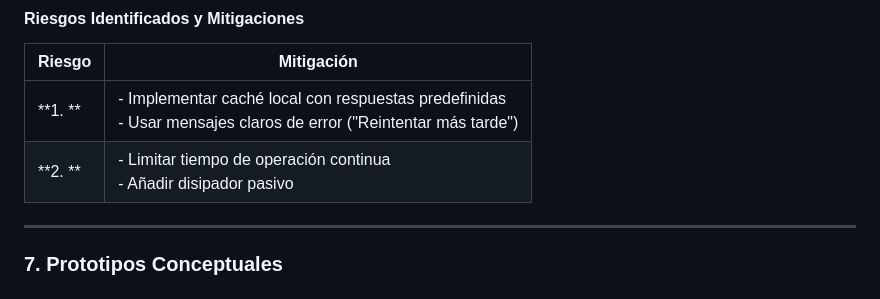
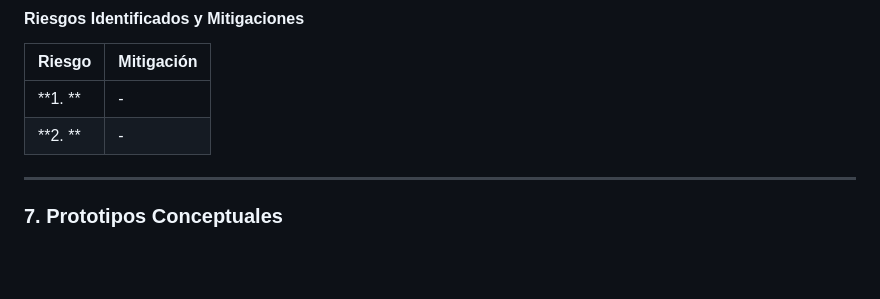
Before and after one commit to yulteablumm/ExpoCENFO-2025, a Markdown page: README.md, the part around the change. GitHub-like rendering; blank space fills up the shorter version.

```diff
--- a/README.md
+++ b/README.md
@@ -192,8 +192,8 @@ Desarrollar un asistente educativo con IA basado en ESP32 que, mediante una inte
 
 | **Riesgo**                          | **Mitigación** |
 |-------------------------------------|----------------|
-| **1. ** | - Implementar caché local con respuestas predefinidas<br>- Usar mensajes claros de error ("Reintentar más tarde") |
-| **2. **       | - Limitar tiempo de operación continua<br>- Añadir disipador pasivo |
+| **1. ** | -  |
+| **2. **       | -  |
 
 ---
 
```
